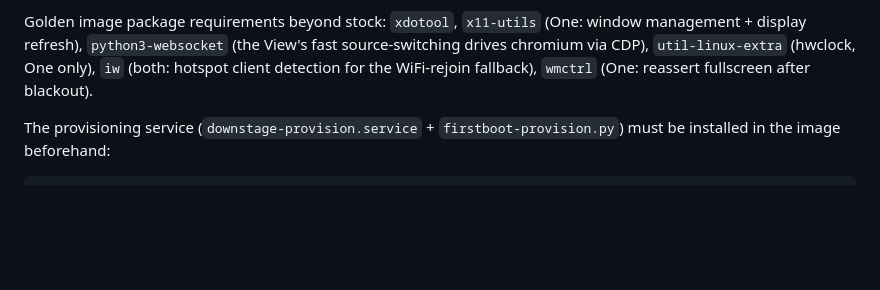
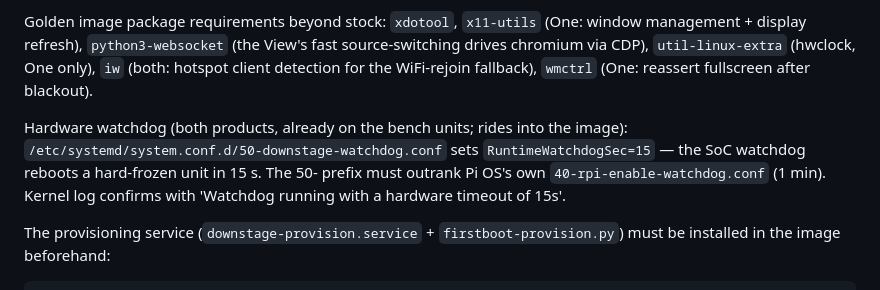
Before and after one commit to Downstage-Systems/downstage-os, a Markdown page: image/README.md, the part around the change. Rendered like a GitHub page; blank space fills up the shorter version.

Commit message:
Image notes: 15s hardware watchdog on both products
Co-Authored-By: Claude Fable 5 <noreply@anthropic.com>

```diff
--- a/image/README.md
+++ b/image/README.md
@@ -44,6 +44,13 @@ Golden image package requirements beyond stock: `xdotool`, `x11-utils` (One: win
 (hwclock, One only), `iw` (both: hotspot client detection for the
 WiFi-rejoin fallback), `wmctrl` (One: reassert fullscreen after blackout).
 
+Hardware watchdog (both products, already on the bench units; rides into
+the image): `/etc/systemd/system.conf.d/50-downstage-watchdog.conf` sets
+`RuntimeWatchdogSec=15` — the SoC watchdog reboots a hard-frozen unit in
+15 s. The 50- prefix must outrank Pi OS's own `40-rpi-enable-watchdog.conf`
+(1 min). Kernel log confirms with 'Watchdog running with a hardware
+timeout of 15s'.
+
 The provisioning service (`downstage-provision.service` +
 `firstboot-provision.py`) must be installed in the image beforehand:
 
```
